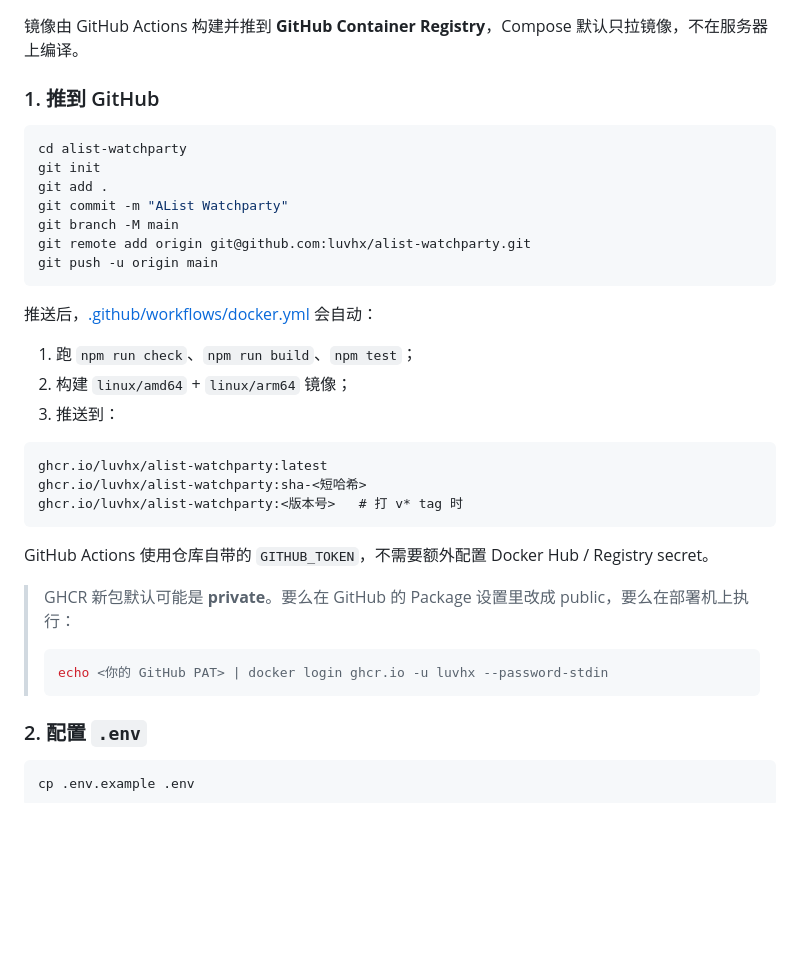
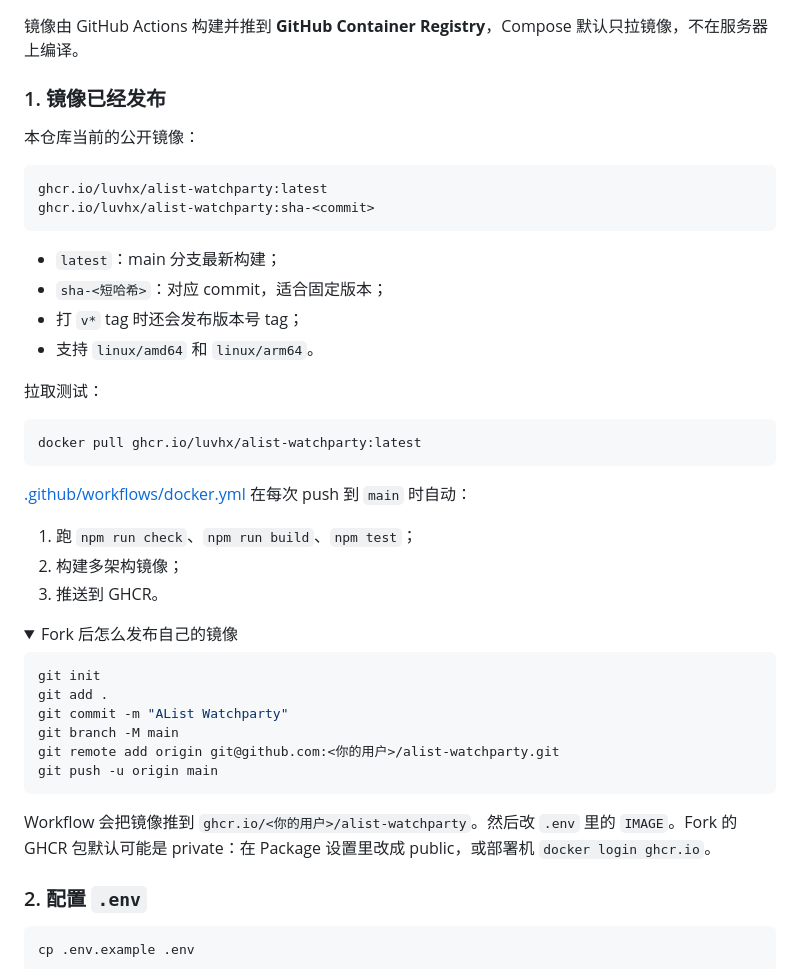
Before and after one commit to luvhx/watchparty, a Markdown page: README.md, the part around one of its changes. Drawn GitHub-style; folded sections open; blank space fills up the shorter version.

Commit message:
Document the published GHCR image and Compose deployment

````diff
--- a/README.md
+++ b/README.md
@@ -38,37 +44,49 @@ http://localhost:8364/
 
 镜像由 GitHub Actions 构建并推到 **GitHub Container Registry**，Compose 默认只拉镜像，不在服务器上编译。
 
-### 1. 推到 GitHub
+### 1. 镜像已经发布
+
+本仓库当前的公开镜像：
+
+```text
+ghcr.io/luvhx/alist-watchparty:latest
+ghcr.io/luvhx/alist-watchparty:sha-<commit>
+```
+
+- `latest`：main 分支最新构建；
+- `sha-<短哈希>`：对应 commit，适合固定版本；
+- 打 `v*` tag 时还会发布版本号 tag；
+- 支持 `linux/amd64` 和 `linux/arm64`。
+
+拉取测试：
 
 ```bash
-cd alist-watchparty
+docker pull ghcr.io/luvhx/alist-watchparty:latest
+```
+
+[.github/workflows/docker.yml](.github/workflows/docker.yml) 在每次 push 到 `main` 时自动：
+
+1. 跑 `npm run check`、`npm run build`、`npm test`；
+2. 构建多架构镜像；
+3. 推送到 GHCR。
+
+<details>
+<summary>Fork 后怎么发布自己的镜像</summary>
+
+```bash
 git init
 git add .
 git commit -m "AList Watchparty"
 git branch -M main
-git remote add origin git@github.com:luvhx/alist-watchparty.git
+git remote add origin git@github.com:<你的用户>/alist-watchparty.git
 git push -u origin main
 ```
 
-推送后，[.github/workflows/docker.yml](.github/workflows/docker.yml) 会自动：
+Workflow 会把镜像推到 `ghcr.io/<你的用户>/alist-watchparty`。然后改 `.env` 里的
+`IMAGE`。Fork 的 GHCR 包默认可能是 private：在 Package 设置里改成 public，或部署机
+`docker login ghcr.io`。
 
-1. 跑 `npm run check`、`npm run build`、`npm test`；
-2. 构建 `linux/amd64` + `linux/arm64` 镜像；
-3. 推送到：
-
-```text
-ghcr.io/luvhx/alist-watchparty:latest
-ghcr.io/luvhx/alist-watchparty:sha-<短哈希>
-ghcr.io/luvhx/alist-watchparty:<版本号>   # 打 v* tag 时
-```
-
-GitHub Actions 使用仓库自带的 `GITHUB_TOKEN`，不需要额外配置 Docker Hub / Registry secret。
-
-> GHCR 新包默认可能是 **private**。要么在 GitHub 的 Package 设置里改成 public，要么在部署机上执行：
->
-> ```bash
-> echo <你的 GitHub PAT> | docker login ghcr.io -u luvhx --password-stdin
-> ```
+</details>
 
 ### 2. 配置 `.env`
 
````
Also changed, not shown: other parts of README.md (+6 -0 lines).
